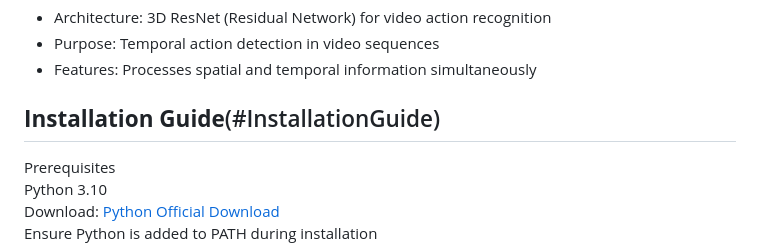
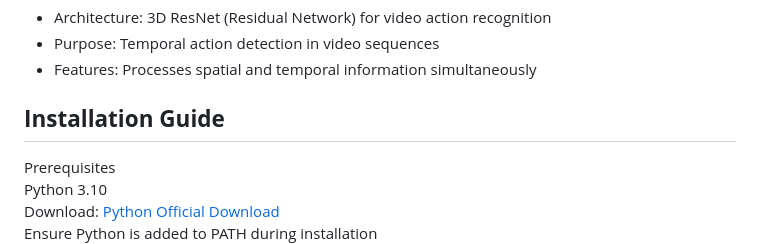
Before and after one commit to rnzAndwy/Video-Content-Filtering-System-using-BERT_LSTM-and-3D-ResNet, a Markdown page: README.md, the part around one of its changes. Rendered like a GitHub page.

```diff
--- a/README.md
+++ b/README.md
@@ -68,7 +68,7 @@ The kissing dataset was annotated [Here](cvat.ai)
 - Purpose: Temporal action detection in video sequences <br>
 - Features: Processes spatial and temporal information simultaneously <br>
 
-## **Installation Guide**(#InstallationGuide)
+## **Installation Guide**
 Prerequisites
 Python 3.10
 Download: [Python Official Download](https://www.python.org/downloads/)
```
Also changed, not shown: other parts of README.md (+1 -1 lines).
